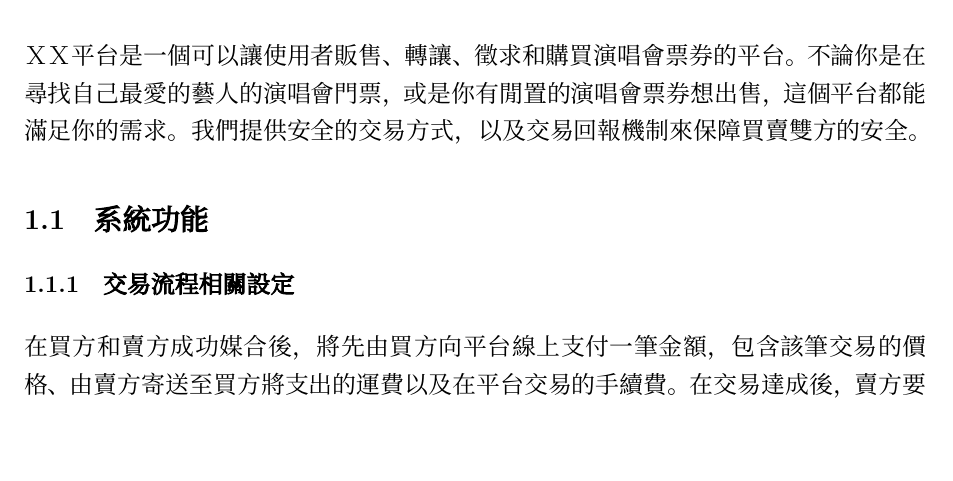
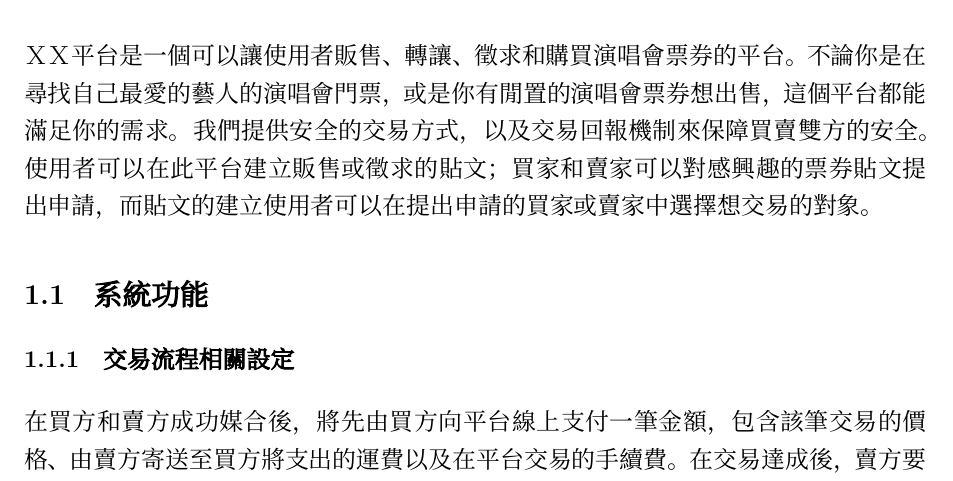
Before and after one commit to LauranceLin/DB-Final-Project, a LaTeX document (DB112-1_project_proposal.tex): part of page 1 of 3, cut so that both start at the same text, the shorter picture padded with empty space. Compiled offline with XeLaTeX; a missing font is replaced by an installed copy or a similar font.

Commit message:
Update DB112-1_project_proposal.tex

```diff
--- a/DB112-1_project_proposal.tex
+++ b/DB112-1_project_proposal.tex
@@ -100,6 +100,7 @@ B03611040 蕭鈺龍 \\
 \section{系統分析}
 
 ＸＸ平台是一個可以讓使用者販售、轉讓、徵求和購買演唱會票券的平台。不論你是在尋找自己最愛的藝人的演唱會門票，或是你有閒置的演唱會票券想出售，這個平台都能滿足你的需求。我們提供安全的交易方式，以及交易回報機制來保障買賣雙方的安全。
+使用者可以在此平台建立販售或徵求的貼文；買家和賣家可以對感興趣的票券貼文提出申請，而貼文的建立使用者可以在提出申請的買家或賣家中選擇想交易的對象。
 
 \subsection{系統功能}
 
```
